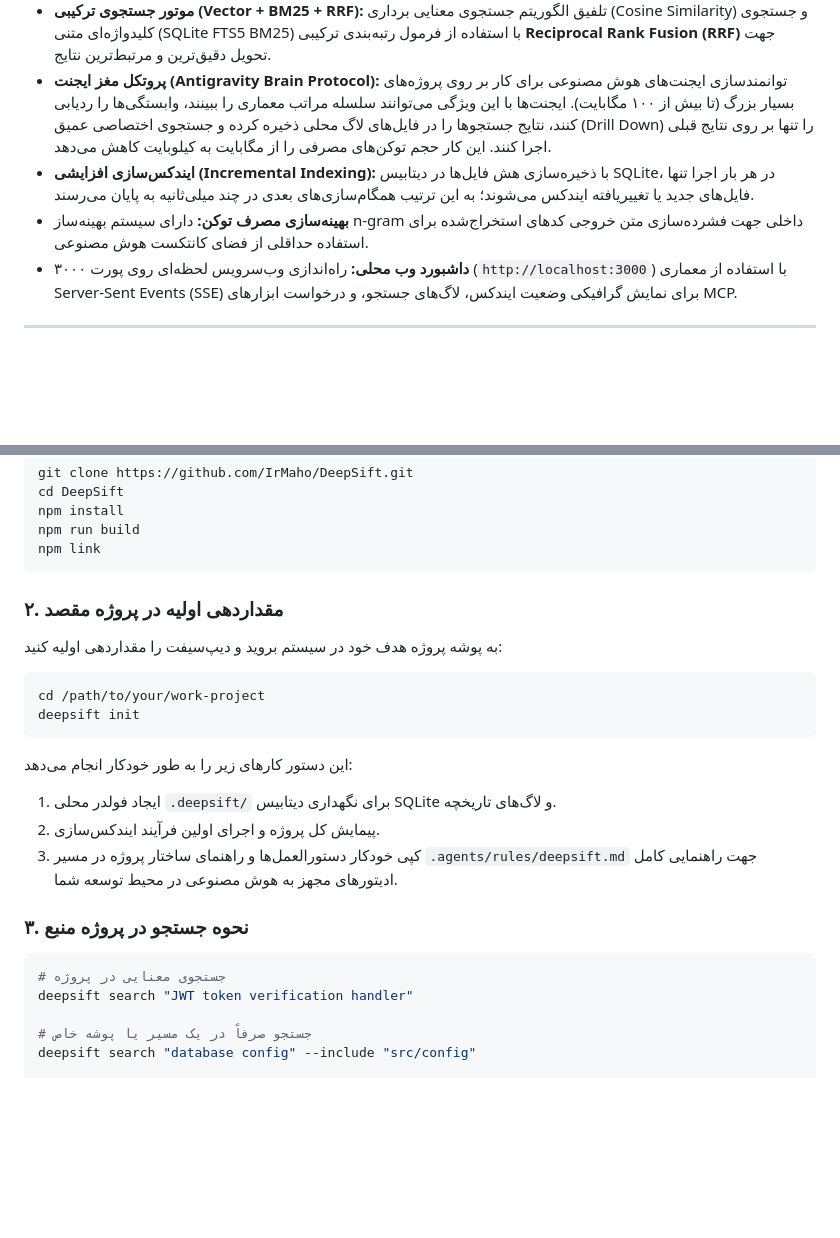
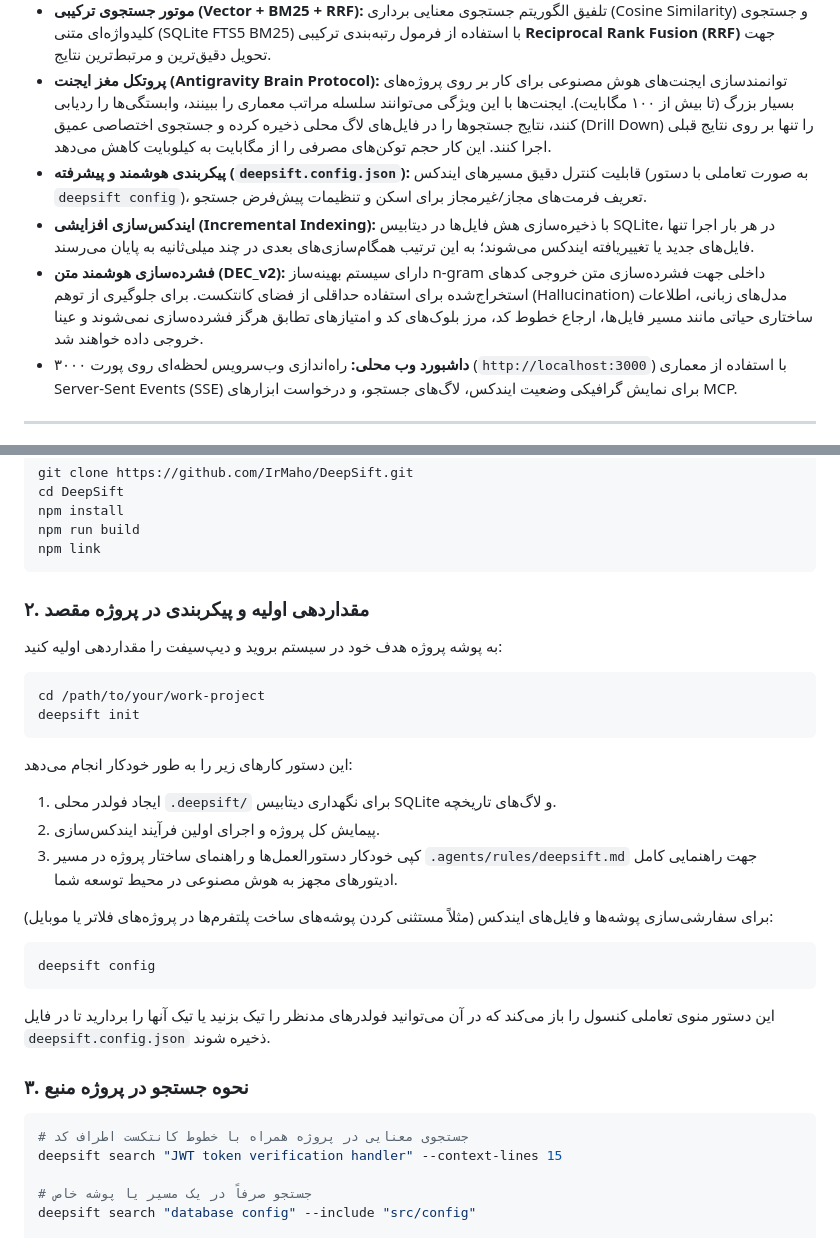
Before and after one commit to IrMaho/DeepSift, a Markdown page: README_FA.md, 2 parts joined by grey strips. GitHub-like rendering; blank space fills up the shorter version.

Commit message:
docs: update documentation for new deepsift config system, DEC_v2 compression, and CLI search enhancements

````diff
--- a/README_FA.md
+++ b/README_FA.md
@@ -57,8 +57,9 @@
 *   **تیکه‌بندی هوشمند مبتنی بر AST:** با استفاده از پارسرهای `tree-sitter`، کدهای برنامه را به بخش‌های منطقی (مانند کلاس‌ها، توابع، کامپوننت‌ها و ایمپورت‌ها) تجزیه کرده و محدوده (Scope) کدهای منبع را حفظ می‌کند. برای فرمت‌های پشتیبانی‌نشده نیز از الگوریتم تیکه‌بندی خط‌محور هوشمند استفاده می‌کند.
 *   **موتور جستجوی ترکیبی (Vector + BM25 + RRF):** تلفیق الگوریتم جستجوی معنایی برداری (Cosine Similarity) و جستجوی کلیدواژه‌ای متنی (SQLite FTS5 BM25) با استفاده از فرمول رتبه‌بندی ترکیبی **Reciprocal Rank Fusion (RRF)** جهت تحویل دقیق‌ترین و مرتبط‌ترین نتایج.
 *   **پروتکل مغز ایجنت (Antigravity Brain Protocol):** توانمندسازی ایجنت‌های هوش مصنوعی برای کار بر روی پروژه‌های بسیار بزرگ (تا بیش از ۱۰۰ مگابایت). ایجنت‌ها با این ویژگی می‌توانند سلسله مراتب معماری را ببینند، وابستگی‌ها را ردیابی کنند، نتایج جستجوها را در فایل‌های لاگ محلی ذخیره کرده و جستجوی اختصاصی عمیق (Drill Down) را تنها بر روی نتایج قبلی اجرا کنند. این کار حجم توکن‌های مصرفی را از مگابایت به کیلوبایت کاهش می‌دهد.
+*   **پیکربندی هوشمند و پیشرفته (`deepsift.config.json`):** قابلیت کنترل دقیق مسیرهای ایندکس (به صورت تعاملی با دستور `deepsift config`)، تعریف فرمت‌های مجاز/غیرمجاز برای اسکن و تنظیمات پیش‌فرض جستجو.
 *   **ایندکس‌سازی افزایشی (Incremental Indexing):** با ذخیره‌سازی هش فایل‌ها در دیتابیس SQLite، در هر بار اجرا تنها فایل‌های جدید یا تغییریافته ایندکس می‌شوند؛ به این ترتیب همگام‌سازی‌های بعدی در چند میلی‌ثانیه به پایان می‌رسند.
-*   **بهینه‌سازی مصرف توکن:** دارای سیستم بهینه‌ساز n-gram داخلی جهت فشرده‌سازی متن خروجی کدهای استخراج‌شده برای استفاده حداقلی از فضای کانتکست هوش مصنوعی.
+*   **فشرده‌سازی هوشمند متن (DEC_v2):** دارای سیستم بهینه‌ساز n-gram داخلی جهت فشرده‌سازی متن خروجی کدهای استخراج‌شده برای استفاده حداقلی از فضای کانتکست. برای جلوگیری از توهم (Hallucination) مدل‌های زبانی، اطلاعات ساختاری حیاتی مانند مسیر فایل‌ها، ارجاع خطوط کد، مرز بلوک‌های کد و امتیازهای تطابق هرگز فشرده‌سازی نمی‌شوند و عینا خروجی داده خواهند شد.
 *   **داشبورد وب محلی:** راه‌اندازی وب‌سرویس لحظه‌ای روی پورت ۳۰۰۰ (`http://localhost:3000`) با استفاده از معماری Server-Sent Events (SSE) برای نمایش گرافیکی وضعیت ایندکس، لاگ‌های جستجو، و درخواست ابزارهای MCP.
 
 ---
@@ -78,7 +79,7 @@ npm run build
 npm link
 ```
 
-### ۲. مقداردهی اولیه در پروژه مقصد
+### ۲. مقداردهی اولیه و پیکربندی در پروژه مقصد
 
 به پوشه پروژه هدف خود در سیستم بروید و دیپ‌سیفت را مقداردهی اولیه کنید:
 ```bash
@@ -90,10 +91,16 @@ deepsift init
 2. پیمایش کل پروژه و اجرای اولین فرآیند ایندکس‌سازی.
 3. کپی خودکار دستورالعمل‌ها و راهنمای ساختار پروژه در مسیر `.agents/rules/deepsift.md` جهت راهنمایی کامل ادیتورهای مجهز به هوش مصنوعی در محیط توسعه شما.
 
+برای سفارشی‌سازی پوشه‌ها و فایل‌های ایندکس (مثلاً مستثنی کردن پوشه‌های ساخت پلتفرم‌ها در پروژه‌های فلاتر یا موبایل):
+```bash
+deepsift config
+```
+این دستور منوی تعاملی کنسول را باز می‌کند که در آن می‌توانید فولدرهای مدنظر را تیک بزنید یا تیک آنها را بردارید تا در فایل `deepsift.config.json` ذخیره شوند.
+
 ### ۳. نحوه جستجو در پروژه منبع
 ```bash
-# جستجوی معنایی در پروژه
-deepsift search "JWT token verification handler"
+# جستجوی معنایی در پروژه همراه با خطوط کانتکست اطراف کد
+deepsift search "JWT token verification handler" --context-lines 15
 
 # جستجو صرفاً در یک مسیر یا پوشه خاص
 deepsift search "database config" --include "src/config"
````
Also changed, not shown: README.md (+15 -6 lines).
